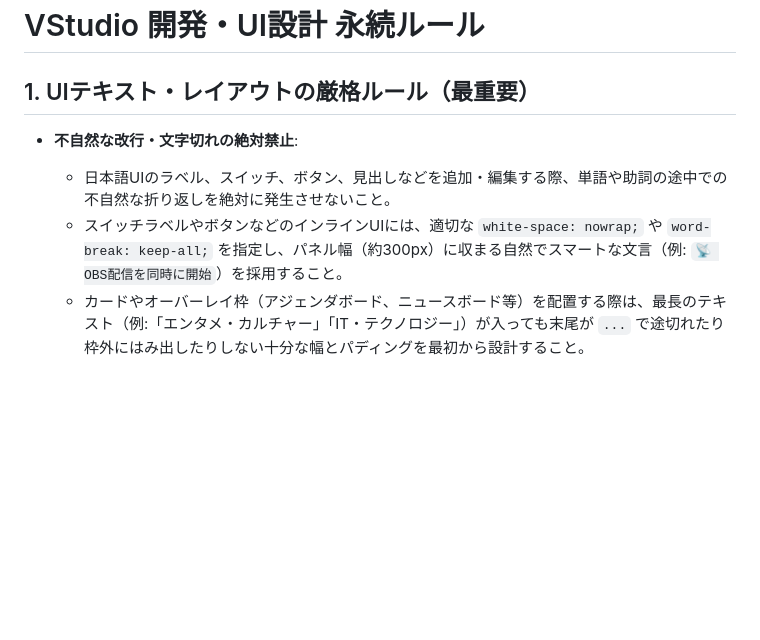
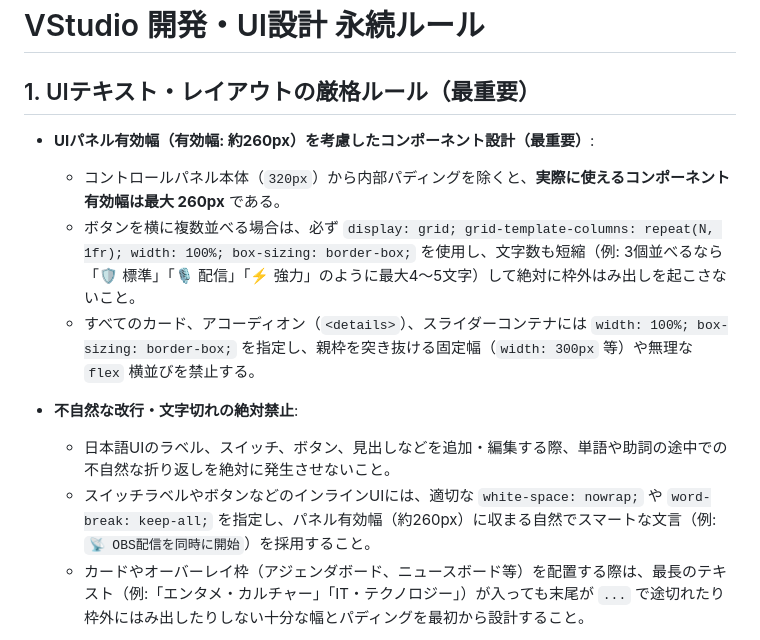
Before and after one commit to junichiakahori/VStudio, a Markdown page: AGENTS.md, the part around the change. Drawn GitHub-style; blank space fills up the shorter version.

Commit message:
docs: AGENTS.mdにUIパネル有効幅（260px）とグリッド設計規約を追記

```diff
--- a/AGENTS.md
+++ b/AGENTS.md
@@ -2,9 +2,14 @@
 
 ## 1. UIテキスト・レイアウトの厳格ルール（最重要）
 
+- **UIパネル有効幅（有効幅: 約260px）を考慮したコンポーネント設計（最重要）**:
+  - コントロールパネル本体（`320px`）から内部パディングを除くと、**実際に使えるコンポーネント有効幅は最大 260px** である。
+  - ボタンを横に複数並べる場合は、必ず `display: grid; grid-template-columns: repeat(N, 1fr); width: 100%; box-sizing: border-box;` を使用し、文字数も短縮（例: 3個並べるなら「🛡️ 標準」「🎙️ 配信」「⚡ 強力」のように最大4〜5文字）して絶対に枠外はみ出しを起こさないこと。
+  - すべてのカード、アコーディオン（`<details>`）、スライダーコンテナには `width: 100%; box-sizing: border-box;` を指定し、親枠を突き抜ける固定幅（`width: 300px` 等）や無理な `flex` 横並びを禁止する。
+
 - **不自然な改行・文字切れの絶対禁止**:
   - 日本語UIのラベル、スイッチ、ボタン、見出しなどを追加・編集する際、単語や助詞の途中での不自然な折り返しを絶対に発生させないこと。
-  - スイッチラベルやボタンなどのインラインUIには、適切な `white-space: nowrap;` や `word-break: keep-all;` を指定し、パネル幅（約300px）に収まる自然でスマートな文言（例: `📡 OBS配信を同時に開始`）を採用すること。
+  - スイッチラベルやボタンなどのインラインUIには、適切な `white-space: nowrap;` や `word-break: keep-all;` を指定し、パネル有効幅（約260px）に収まる自然でスマートな文言（例: `📡 OBS配信を同時に開始`）を採用すること。
   - カードやオーバーレイ枠（アジェンダボード、ニュースボード等）を配置する際は、最長のテキスト（例:「エンタメ・カルチャー」「IT・テクノロジー」）が入っても末尾が `...` で途切れたり枠外にはみ出したりしない十分な幅とパディングを最初から設計すること。
 
 - **パネル内コンポーネント（スイッチ・ボタン）の共通設計パターンの厳格遵守**:
```
